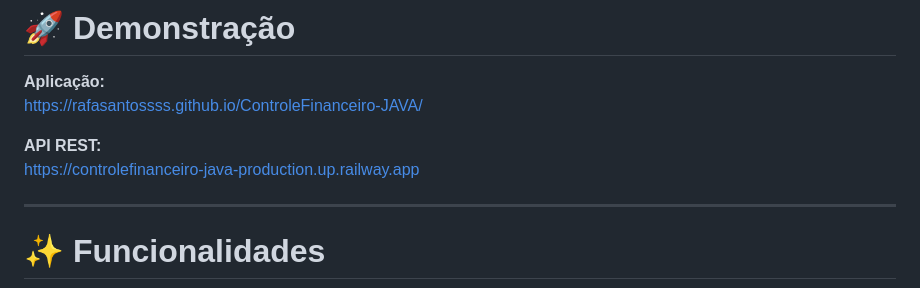
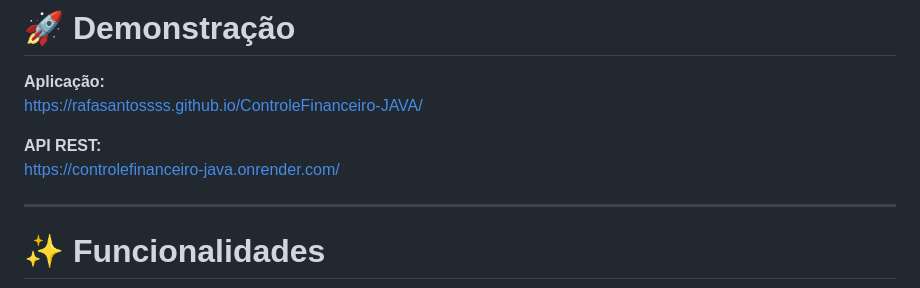
Before and after one commit to rafasantossss/ControleFinanceiro-JAVA, a Markdown page: README.md, the part around the change. GitHub-like rendering.

Commit message:
Update API REST URL in README.md

```diff
--- a/README.md
+++ b/README.md
@@ -25,7 +25,7 @@ A aplicação é composta por:
 https://rafasantossss.github.io/ControleFinanceiro-JAVA/
 
 **API REST:**
-https://controlefinanceiro-java-production.up.railway.app
+https://controlefinanceiro-java.onrender.com/
 
 ---
 
```
